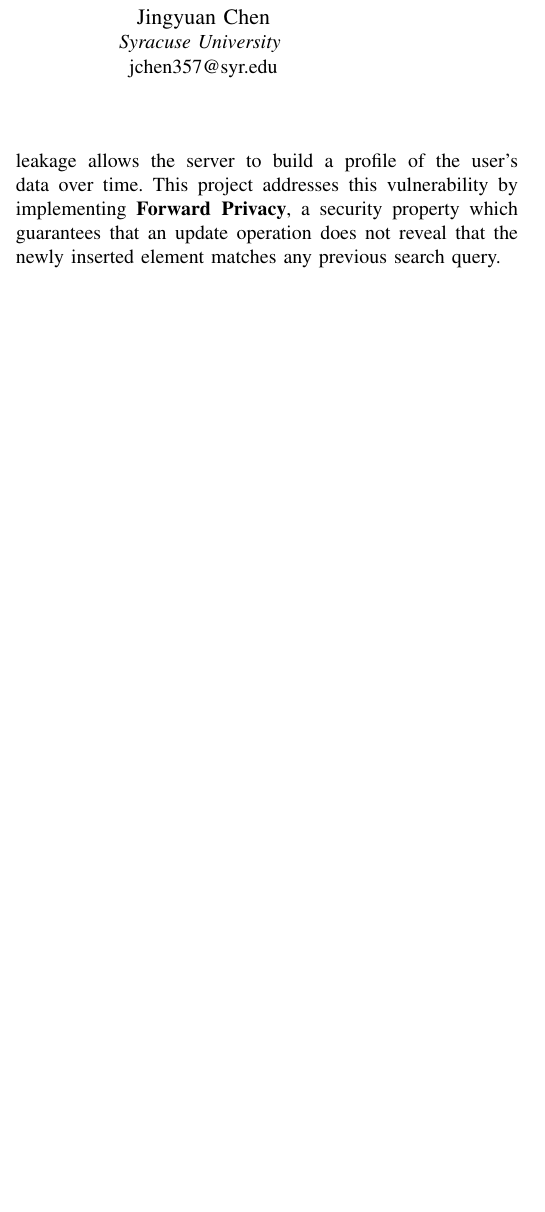
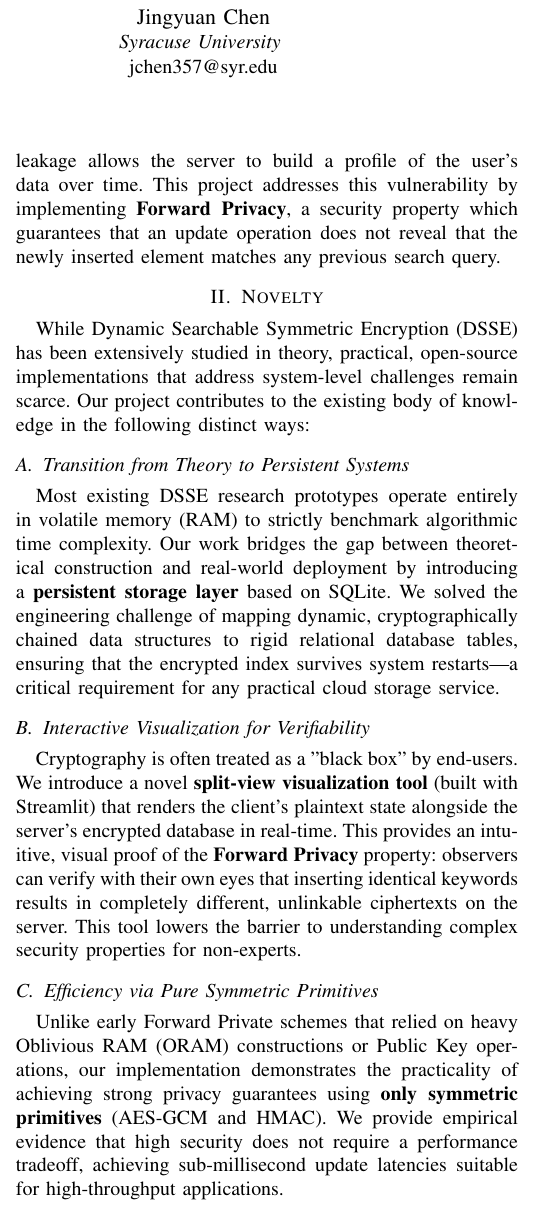
Before and after one commit to dongdongbh/DSSE, a LaTeX paper (report/Li-Chen-final_report.tex): part of one column of page 1 of 4, cut so that both start at the same text, the shorter picture padded with empty space. Compiled offline with pdfLaTeX; a missing font is replaced by an installed copy or a similar font; a LaTeX package or settings file that is missing is left out.

Commit message:
Finalized report with Novelty section and updated README

```diff
--- a/report/Li-Chen-final_report.tex
+++ b/report/Li-Chen-final_report.tex
@@ -58,6 +58,18 @@ As cloud storage becomes ubiquitous, the tension between data utility and data p
 Searchable Symmetric Encryption (SSE) solves this by allowing a client to encrypt data in a way that enables the server to search for keywords using a secure ``search token.'' However, early SSE schemes were static. Modern applications require \textit{Dynamic} SSE (DSSE), where files are added or deleted over time.
 
 A critical vulnerability in DSSE is information leakage during updates. In naive schemes, if a user uploads a file containing a keyword that was previously searched, the server can correlate the new file with the old search token. This leakage allows the server to build a profile of the user's data over time. This project addresses this vulnerability by implementing \textbf{Forward Privacy}, a security property which guarantees that an update operation does not reveal that the newly inserted element matches any previous search query.
+
+\section{Novelty}
+While Dynamic Searchable Symmetric Encryption (DSSE) has been extensively studied in theory, practical, open-source implementations that address system-level challenges remain scarce. Our project contributes to the existing body of knowledge in the following distinct ways:
+
+\subsection{Transition from Theory to Persistent Systems}
+Most existing DSSE research prototypes operate entirely in volatile memory (RAM) to strictly benchmark algorithmic time complexity. Our work bridges the gap between theoretical construction and real-world deployment by introducing a \textbf{persistent storage layer} based on SQLite. We solved the engineering challenge of mapping dynamic, cryptographically chained data structures to rigid relational database tables, ensuring that the encrypted index survives system restarts—a critical requirement for any practical cloud storage service.
+
+\subsection{Interactive Visualization for Verifiability}
+Cryptography is often treated as a "black box" by end-users. We introduce a novel \textbf{split-view visualization tool} (built with Streamlit) that renders the client's plaintext state alongside the server's encrypted database in real-time. This provides an intuitive, visual proof of the \textbf{Forward Privacy} property: observers can verify with their own eyes that inserting identical keywords results in completely different, unlinkable ciphertexts on the server. This tool lowers the barrier to understanding complex security properties for non-experts.
+
+\subsection{Efficiency via Pure Symmetric Primitives}
+Unlike early Forward Private schemes that relied on heavy Oblivious RAM (ORAM) constructions or Public Key operations, our implementation demonstrates the practicality of achieving strong privacy guarantees using \textbf{only symmetric primitives} (AES-GCM and HMAC). We provide empirical evidence that high security does not require a performance tradeoff, achieving sub-millisecond update latencies suitable for high-throughput applications.
 
 \section{Literature Review}
 The field of SSE has evolved significantly over the last two decades, moving from static constructions to dynamic systems with strong privacy guarantees.
```
Also changed, not shown: README.md.
